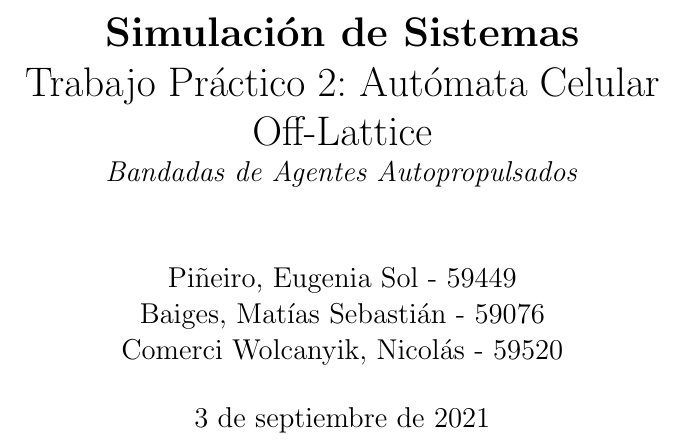
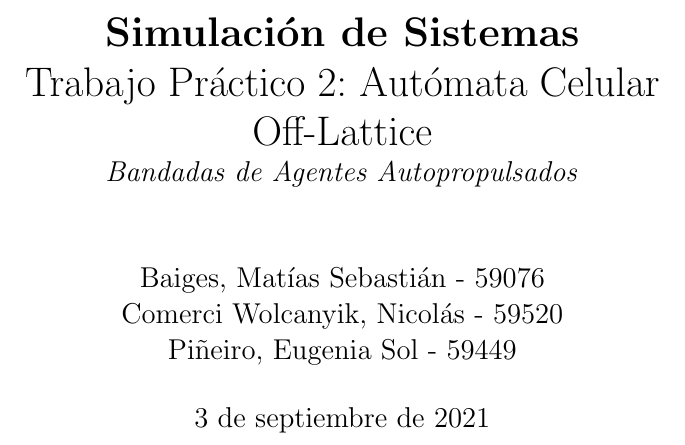
Before and after one commit to eugepineiro/SimulacionSistemas, a LaTeX document (TP2/docs/SdS_TP2_2021Q2G01_Informe.tex): part of page 1 of 16, cut so that both start at the same text. Compiled offline with pdfLaTeX.

Commit message:
finished readme and essay

```diff
--- a/TP2/docs/SdS_TP2_2021Q2G01_Informe.tex
+++ b/TP2/docs/SdS_TP2_2021Q2G01_Informe.tex
@@ -17,7 +17,8 @@
 \hypersetup{
     colorlinks=true,
     linkcolor=black,
-    urlcolor=blue
+    urlcolor=blue,
+    citecolor=black
 }
 
 \title{%
@@ -26,9 +27,9 @@ Trabajo Práctico 2: Autómata Celular Off-Lattice \\
 \large \emph{Bandadas de Agentes Autopropulsados}
 }
 
-\author{Piñeiro, Eugenia Sol - 59449\\
-Baiges, Matías Sebastián - 59076\\
-Comerci Wolcanyik, Nicolás - 59520
+\author{Baiges, Matías Sebastián - 59076\\
+Comerci Wolcanyik, Nicolás - 59520\\
+Piñeiro, Eugenia Sol - 59449
 }
 \date{3 de septiembre de 2021}
 
```
Also changed, not shown: TP2/docs/SdS_TP2_2021Q2G01_Informe.bbl (deleted), TP2/docs/SdS_TP2_2021Q2G01_Informe.pdf (deleted), TP2/docs/SdS_TP2_2021Q2G01_Informe.tex (2 more changed lines), 5 other files.
